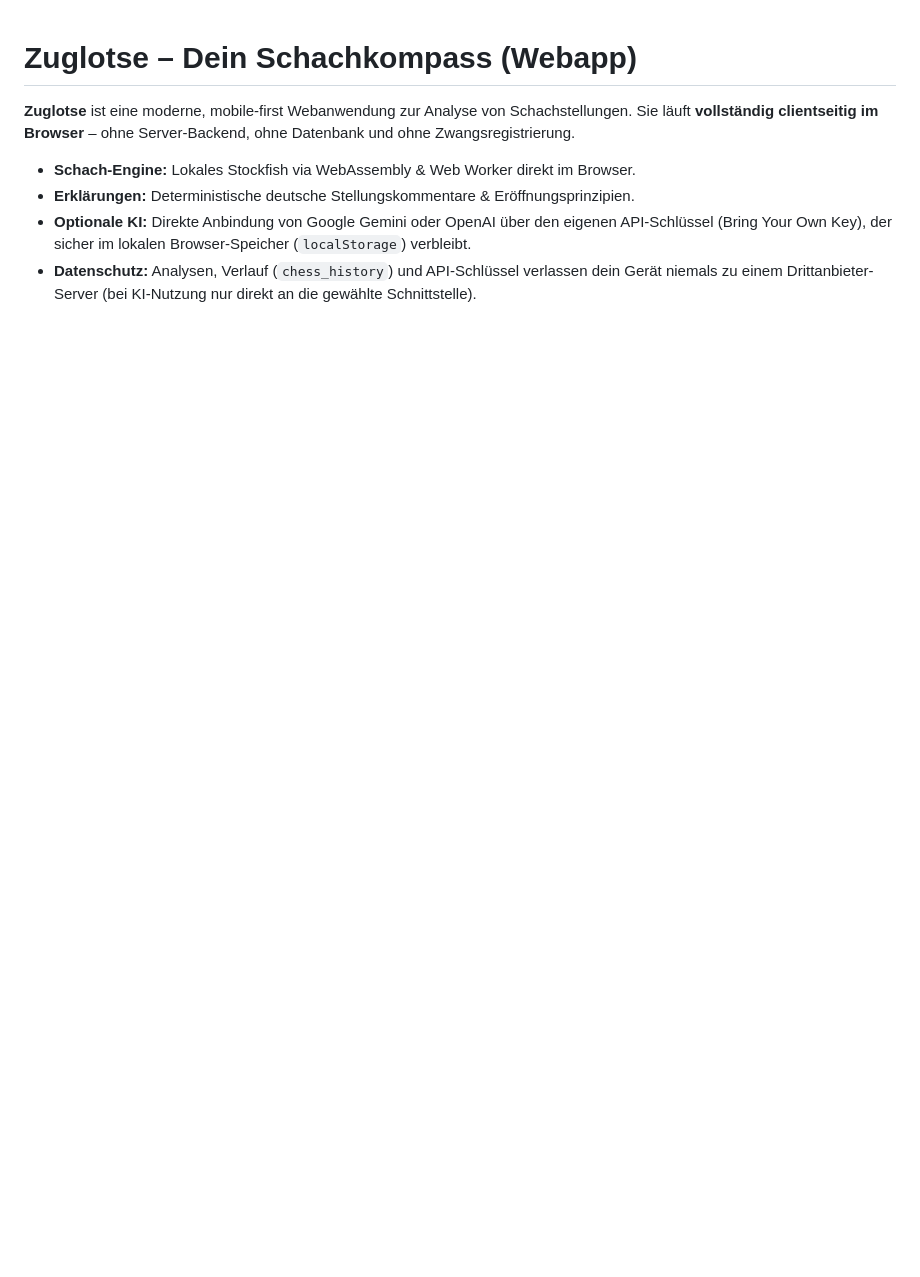
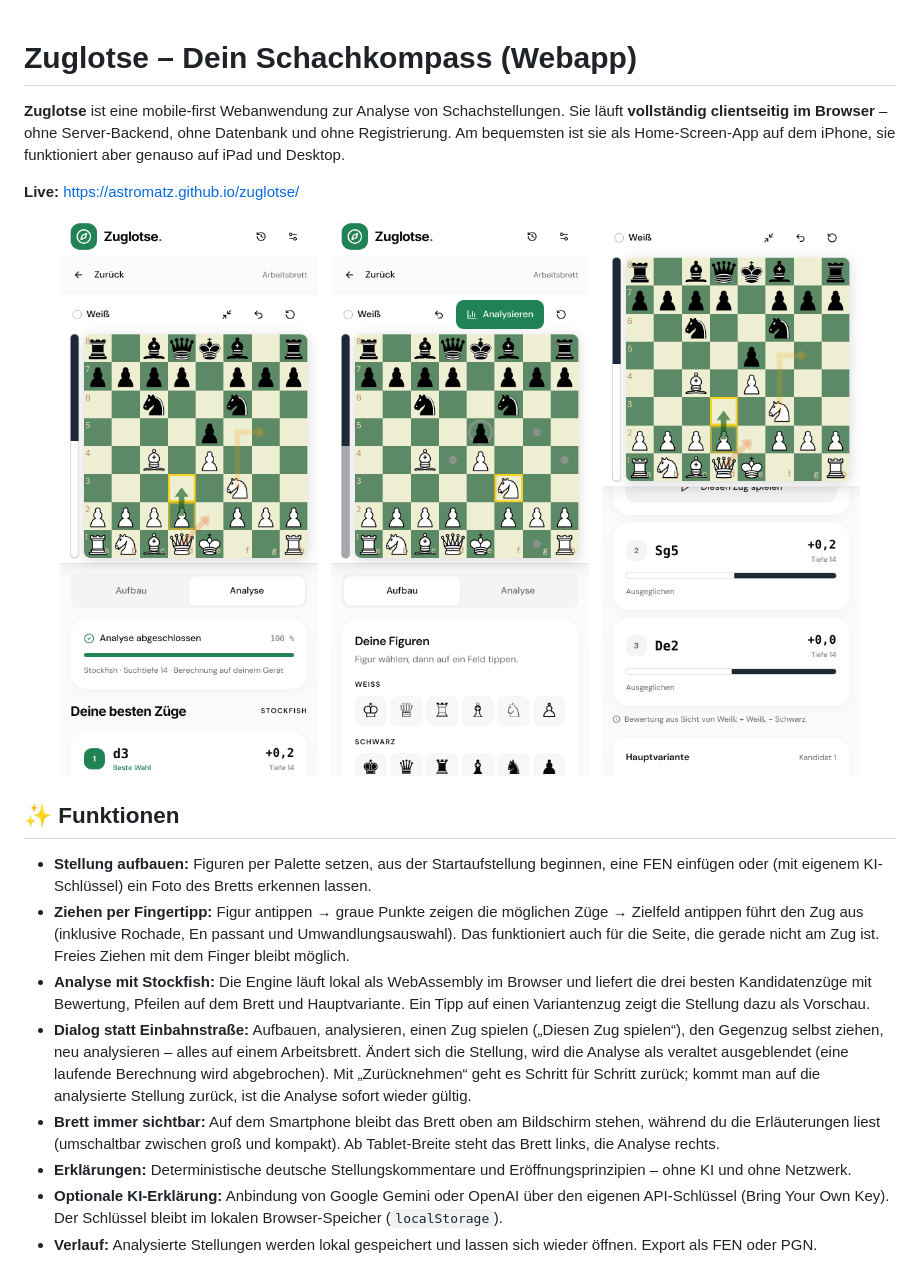
Before and after one commit to astromatz/zuglotse, a Markdown page: README.md, the part around one of its changes. Rendered like a GitHub page; pictures changed too: docs/screenshots/02-zuege-antippen.png (added), docs/screenshots/03-analyse.png (added), docs/screenshots/04-brett-bleibt-sichtbar.png (added); blank space fills up the shorter version.

```diff
--- a/README.md
+++ b/README.md
@@ -1,8 +1,25 @@
 # Zuglotse – Dein Schachkompass (Webapp)
 
-**Zuglotse** ist eine moderne, mobile-first Webanwendung zur Analyse von Schachstellungen. Sie läuft **vollständig clientseitig im Browser** – ohne Server-Backend, ohne Datenbank und ohne Zwangsregistrierung.
+**Zuglotse** ist eine mobile-first Webanwendung zur Analyse von Schachstellungen. Sie läuft **vollständig clientseitig im Browser** – ohne Server-Backend, ohne Datenbank und ohne Registrierung. Am bequemsten ist sie als Home-Screen-App auf dem iPhone, sie funktioniert aber genauso auf iPad und Desktop.
 
-* **Schach-Engine:** Lokales Stockfish via WebAssembly & Web Worker direkt im Browser.
-* **Erklärungen:** Deterministische deutsche Stellungskommentare & Eröffnungsprinzipien.
-* **Optionale KI:** Direkte Anbindung von Google Gemini oder OpenAI über den eigenen API-Schlüssel (Bring Your Own Key), der sicher im lokalen Browser-Speicher (`localStorage`) verbleibt.
-* **Datenschutz:** Analysen, Verlauf (`chess_history`) und API-Schlüssel verlassen dein Gerät niemals zu einem Drittanbieter-Server (bei KI-Nutzung nur direkt an die gewählte Schnittstelle).
+**Live:** <https://astromatz.github.io/zuglotse/>
+
+<p align="center">
+  <img src="docs/screenshots/03-analyse.png" alt="Zuglotse: Analyse mit Kandidatenzügen und Pfeilen auf dem Brett" width="260">
+  &nbsp;
+  <img src="docs/screenshots/02-zuege-antippen.png" alt="Zuglotse: Figur antippen zeigt ihre möglichen Züge als graue Punkte" width="260">
+  &nbsp;
+  <img src="docs/screenshots/04-brett-bleibt-sichtbar.png" alt="Zuglotse: Das Brett bleibt beim Scrollen sichtbar" width="260">
+</p>
+
+## ✨ Funktionen
+
+* **Stellung aufbauen:** Figuren per Palette setzen, aus der Startaufstellung beginnen, eine FEN einfügen oder (mit eigenem KI-Schlüssel) ein Foto des Bretts erkennen lassen.
+* **Ziehen per Fingertipp:** Figur antippen → graue Punkte zeigen die möglichen Züge → Zielfeld antippen führt den Zug aus (inklusive Rochade, En passant und Umwandlungsauswahl). Das funktioniert auch für die Seite, die gerade nicht am Zug ist. Freies Ziehen mit dem Finger bleibt möglich.
+* **Analyse mit Stockfish:** Die Engine läuft lokal als WebAssembly im Browser und liefert die drei besten Kandidatenzüge mit Bewertung, Pfeilen auf dem Brett und Hauptvariante. Ein Tipp auf einen Variantenzug zeigt die Stellung dazu als Vorschau.
+* **Dialog statt Einbahnstraße:** Aufbauen, analysieren, einen Zug spielen („Diesen Zug spielen“), den Gegenzug selbst ziehen, neu analysieren – alles auf einem Arbeitsbrett. Ändert sich die Stellung, wird die Analyse als veraltet ausgeblendet (eine laufende Berechnung wird abgebrochen). Mit „Zurücknehmen“ geht es Schritt für Schritt zurück; kommt man auf die analysierte Stellung zurück, ist die Analyse sofort wieder gültig.
+* **Brett immer sichtbar:** Auf dem Smartphone bleibt das Brett oben am Bildschirm stehen, während du die Erläuterungen liest (umschaltbar zwischen groß und kompakt). Ab Tablet-Breite steht das Brett links, die Analyse rechts.
+* **Erklärungen:** Deterministische deutsche Stellungskommentare und Eröffnungsprinzipien – ohne KI und ohne Netzwerk.
+* **Optionale KI-Erklärung:** Anbindung von Google Gemini oder OpenAI über den eigenen API-Schlüssel (Bring Your Own Key). Der Schlüssel bleibt im lokalen Browser-Speicher (`localStorage`).
+* **Verlauf:** Analysierte Stellungen werden lokal gespeichert und lassen sich wieder öffnen. Export als FEN oder PGN.
+
```
Also changed, not shown: other parts of README.md (+65 -55 lines), docs/screenshots/01-start.png (added), docs/screenshots/05-analyse-veraltet.png (added), docs/screenshots/06-desktop.png (added), 1 other file.
